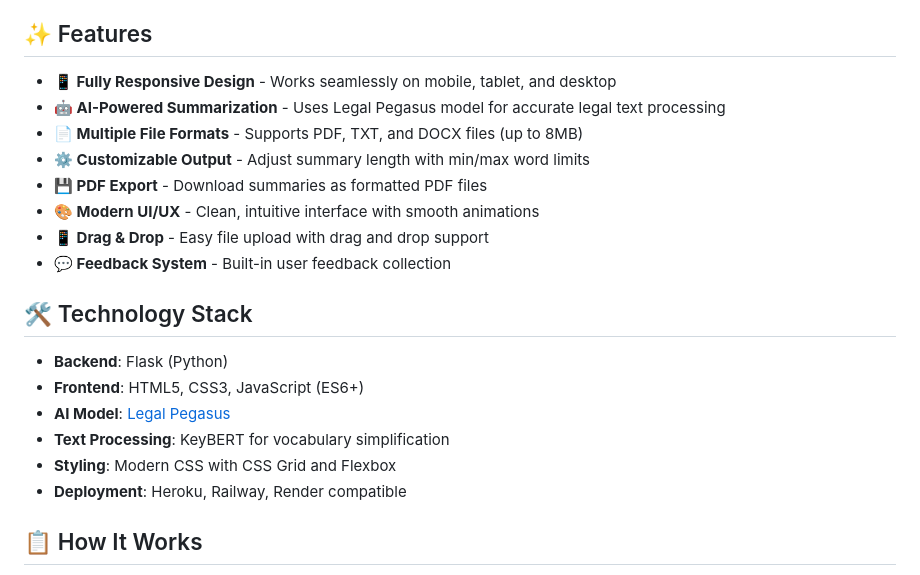
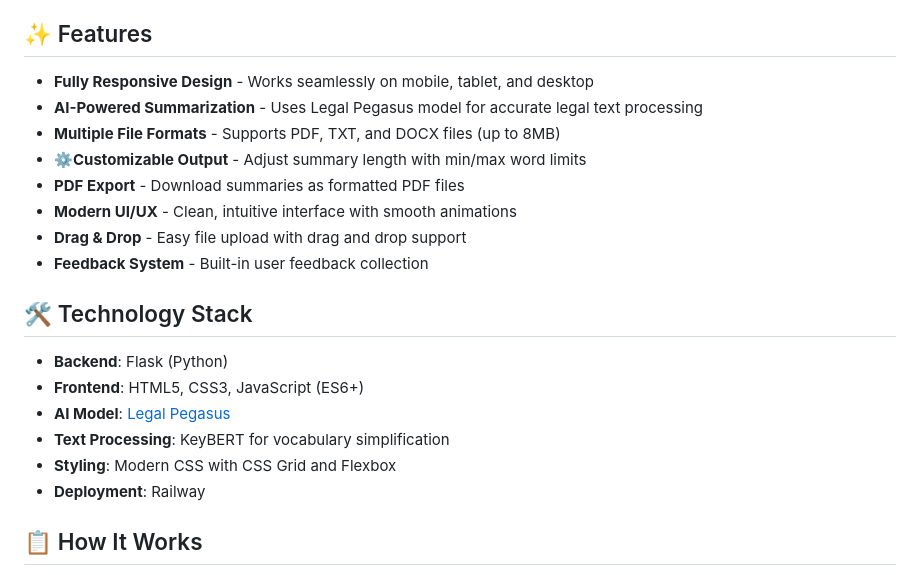
Before and after one commit to ChiragAJain/GenAI-Legal-Assistant, a Markdown page: README.md, the part around the change. Drawn GitHub-style.

```diff
--- a/README.md
+++ b/README.md
@@ -4,14 +4,14 @@ A modern, responsive web application that simplifies complex legal documents usi
 
 ## ✨ Features
 
-- **📱 Fully Responsive Design** - Works seamlessly on mobile, tablet, and desktop
-- **🤖 AI-Powered Summarization** - Uses Legal Pegasus model for accurate legal text processing
-- **📄 Multiple File Formats** - Supports PDF, TXT, and DOCX files (up to 8MB)
-- **⚙️ Customizable Output** - Adjust summary length with min/max word limits
-- **💾 PDF Export** - Download summaries as formatted PDF files
-- **🎨 Modern UI/UX** - Clean, intuitive interface with smooth animations
-- **📱 Drag & Drop** - Easy file upload with drag and drop support
-- **💬 Feedback System** - Built-in user feedback collection
+- **Fully Responsive Design** - Works seamlessly on mobile, tablet, and desktop
+- **AI-Powered Summarization** - Uses Legal Pegasus model for accurate legal text processing
+- **Multiple File Formats** - Supports PDF, TXT, and DOCX files (up to 8MB)
+- **⚙Customizable Output** - Adjust summary length with min/max word limits
+- **PDF Export** - Download summaries as formatted PDF files
+- **Modern UI/UX** - Clean, intuitive interface with smooth animations
+- **Drag & Drop** - Easy file upload with drag and drop support
+- **Feedback System** - Built-in user feedback collection
 
 ## 🛠️ Technology Stack
 
@@ -20,7 +20,7 @@ A modern, responsive web application that simplifies complex legal documents usi
 - **AI Model**: [Legal Pegasus](https://huggingface.co/nsi319/legal-pegasus)
 - **Text Processing**: KeyBERT for vocabulary simplification
 - **Styling**: Modern CSS with CSS Grid and Flexbox
-- **Deployment**: Heroku, Railway, Render compatible
+- **Deployment**: Railway
 
 ## 📋 How It Works
 
```
